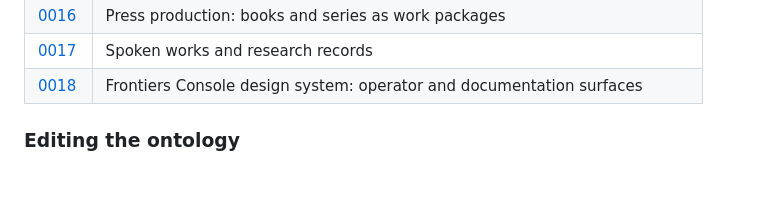
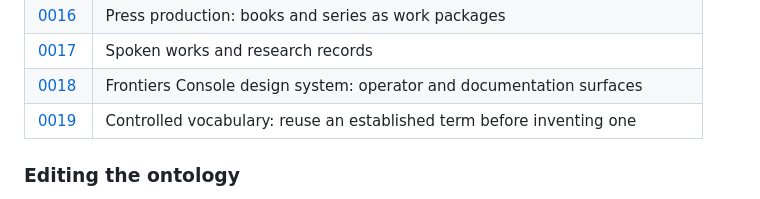
Before and after one commit to intellectual-frontiers/.github, a Markdown page: README.md, the part around the change. Drawn GitHub-style.

Commit message:
List 0019-controlled-vocabulary in the spec table
Co-Authored-By: Claude Sonnet 5 <noreply@anthropic.com>
Claude-Session: https://claude.ai/code/session_01NXhZQ5E9xtgLvS8rPVT67N

```diff
--- a/README.md
+++ b/README.md
@@ -172,6 +172,7 @@ of it. If you want to add something, ask which layer it is missing from.
 | [0016](spec-kit/specs/0016-press-production/spec.md) | Press production: books and series as work packages |
 | [0017](spec-kit/specs/0017-spoken-and-research-works/spec.md) | Spoken works and research records |
 | [0018](spec-kit/specs/0018-frontiers-console/spec.md) | Frontiers Console design system: operator and documentation surfaces |
+| [0019](spec-kit/specs/0019-controlled-vocabulary/spec.md) | Controlled vocabulary: reuse an established term before inventing one |
 
 ### Editing the ontology
 
```
